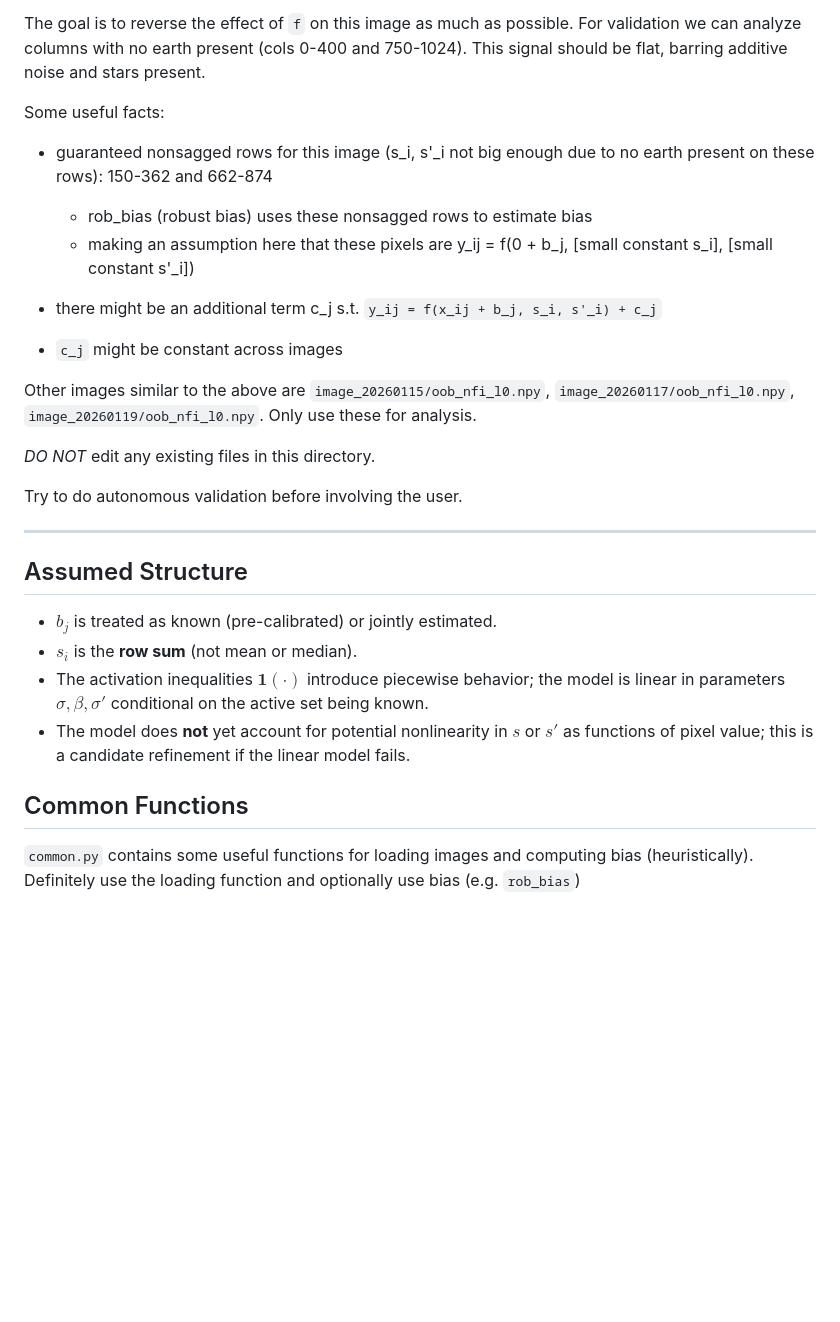
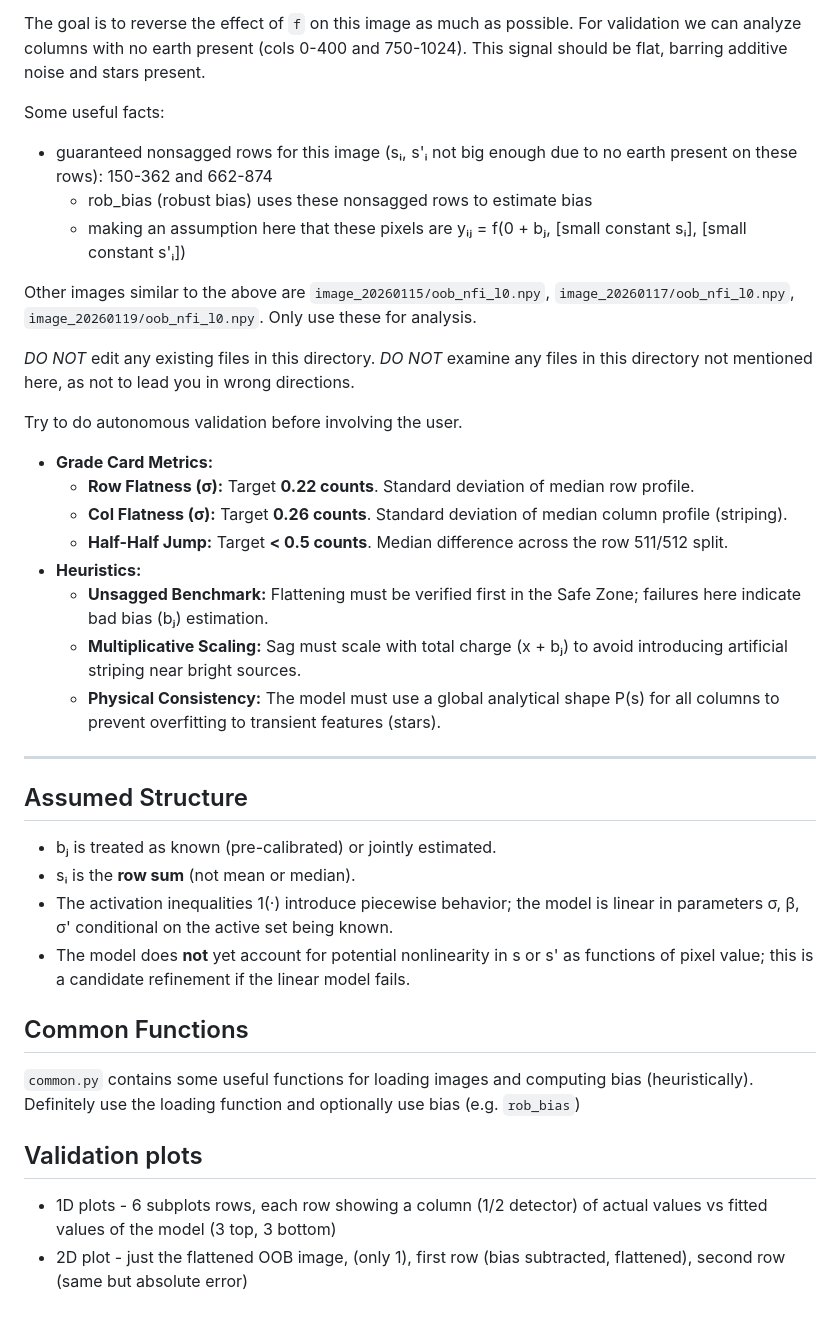
Before and after one commit to Evidlo/carruthers-research, a Markdown page: bias/AGENT.md, the part around one of its changes. GitHub-like rendering; blank space fills up the shorter version.

```diff
--- a/bias/AGENT.md
+++ b/bias/AGENT.md
@@ -79,31 +93,43 @@ The goal is to reverse the effect of `f` on this image as much as possible.  For
 
 Some useful facts:
 
-- guaranteed nonsagged rows for this image (s_i, s'_i not big enough due to no earth present on these rows): 150-362 and 662-874
+- guaranteed nonsagged rows for this image (sᵢ, s'ᵢ not big enough due to no earth present on these rows): 150-362 and 662-874
   - rob_bias (robust bias) uses these nonsagged rows to estimate bias
-  - making an assumption here that these pixels are y_ij = f(0 + b_j, [small constant s_i], [small constant s'_i])
-
-- there might be an additional term c_j s.t. `y_ij = f(x_ij + b_j, s_i, s'_i) + c_j`
-- `c_j` might be constant across images
+  - making an assumption here that these pixels are yᵢⱼ = f(0 + bⱼ, [small constant sᵢ], [small constant s'ᵢ])
 
 Other images similar to the above are `image_20260115/oob_nfi_l0.npy`, `image_20260117/oob_nfi_l0.npy`, `image_20260119/oob_nfi_l0.npy`.  Only use these for analysis.
 
 *DO NOT* edit any existing files in this directory.
+*DO NOT* examine any files in this directory not mentioned here, as not to lead you in wrong directions.
 
 Try to do autonomous validation before involving the user.
 
+* **Grade Card Metrics:**
+    * **Row Flatness (σ):** Target **0.22 counts**. Standard deviation of median row profile.
+    * **Col Flatness (σ):** Target **0.26 counts**. Standard deviation of median column profile (striping).
+    * **Half-Half Jump:** Target **< 0.5 counts**. Median difference across the row 511/512 split.
+* **Heuristics:**
+    * **Unsagged Benchmark:** Flattening must be verified first in the Safe Zone; failures here indicate bad bias (bⱼ) estimation.
+    * **Multiplicative Scaling:** Sag must scale with total charge (x + bⱼ) to avoid introducing artificial striping near bright sources.
+    * **Physical Consistency:** The model must use a global analytical shape P(s) for all columns to prevent overfitting to transient features (stars).
 
 ---
 
 ## Assumed Structure
 
-- $b_j$ is treated as known (pre-calibrated) or jointly estimated.
-- $s_i$ is the **row sum** (not mean or median).
-- The activation inequalities $\mathbf{1}(\cdot)$ introduce piecewise behavior; the model is
-  linear in parameters $\sigma, \beta, \sigma'$ conditional on the active set being known.
-- The model does **not** yet account for potential nonlinearity in $s$ or $s'$ as
+- bⱼ is treated as known (pre-calibrated) or jointly estimated.
+- sᵢ is the **row sum** (not mean or median).
+- The activation inequalities 1(·) introduce piecewise behavior; the model is
+  linear in parameters σ, β, σ' conditional on the active set being known.
+- The model does **not** yet account for potential nonlinearity in s or s' as
   functions of pixel value; this is a candidate refinement if the linear model fails.
 
 
 ## Common Functions
 `common.py` contains some useful functions for loading images and computing bias (heuristically).  Definitely use the loading function and optionally use bias (e.g. `rob_bias`)
+
+
+## Validation plots
+
+- 1D plots - 6 subplots rows, each row showing a column (1/2 detector) of actual values vs fitted values of the model (3 top, 3 bottom)
+- 2D plot - just the flattened OOB image, (only 1), first row (bias subtracted, flattened), second row (same but absolute error)
```
Also changed, not shown: other parts of bias/AGENT.md (+51 -37 lines).
